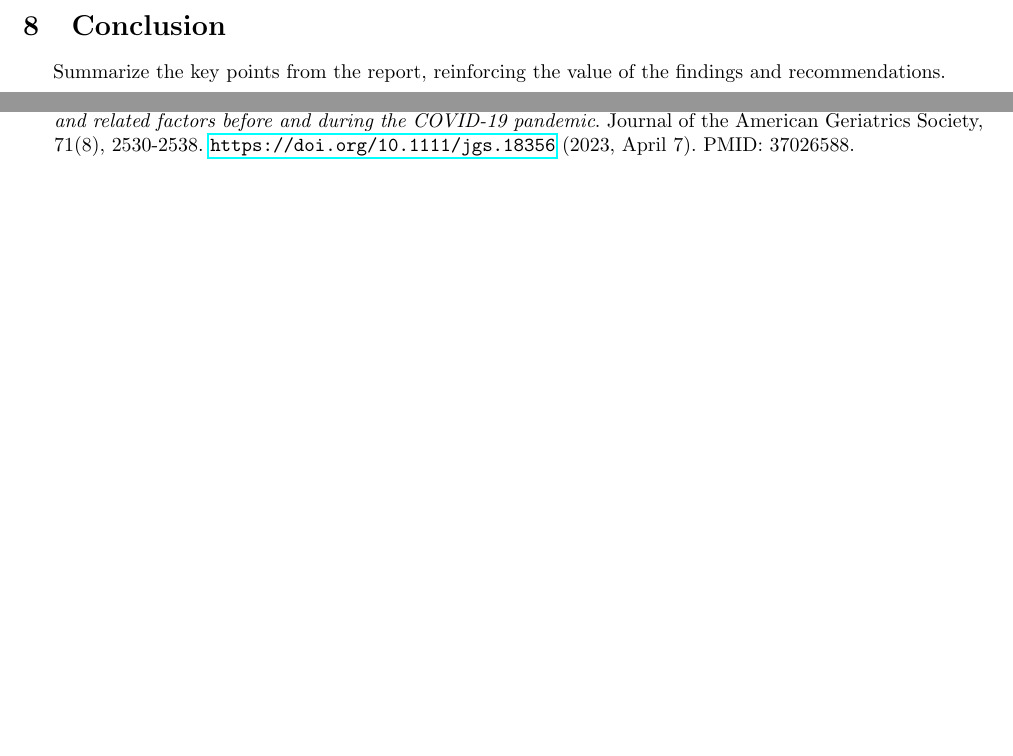
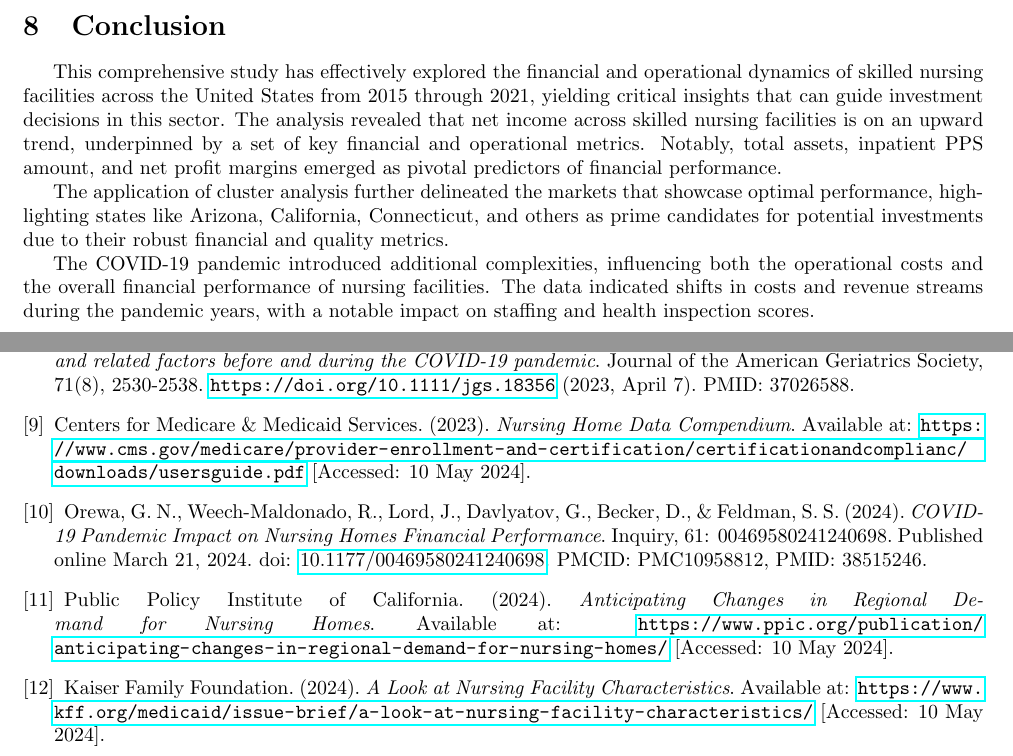
Before and after one commit to Musiik-fn/620-Project-Codebase, a LaTeX document (Codebase/Report/Final Report/620_Project_Report.tex): two parts of pages 36 and 38 of 38, joined at a grey line, cut so that both start at the same text, the shorter picture padded with empty space. Compiled offline with pdfLaTeX.

Commit message:
first draft of report completed.

```diff
--- a/Codebase/Report/Final Report/620_Project_Report.tex
+++ b/Codebase/Report/Final Report/620_Project_Report.tex
@@ -87,7 +87,7 @@
 %%%%%%%%%%%%%%%%%%%%%%%%%%%%%%%%%%%%%%%%%%%%%%%%%%%%%%%%%%%%%%%%%%%%%%%%%%%%%%%
 
 %%%%%%%%%%%%%%%%%%%%%%%%%%%%%%% Title & Author %%%%%%%%%%%%%%%%%%%%%%%%%%%%%%%%
-\title{\textbf{BANA 620 PROJECT REPORT: DESCRIPTIVE AND PREDICTIVE ANALYTICS APPLIED TO THE SKILLED NURSING FACILITY COST REPORTS}}
+\title{\textbf{BANA 620 PROJECT REPORT: DESCRIPTIVE AND PREDICTIVE ANALYTICS APPLIED TO SKILLED NURSING FACILITY COST REPORTS AND PROVIDER DATA}}
 \author{Joshua Cabal \\ \\ \\California State University, Northridge \\}
 %%%%%%%%%%%%%%%%%%%%%%%%%%%%%%%%%%%%%%%%%%%%%%%%%%%%%%%%%%%%%%%%%%%%%%%%%%%%%%%
 
@@ -1125,7 +1139,12 @@ More studies on skilled nursing facilities within a subset of states are needed
 %-------------------END: Recommendations------------------------------------
 %-------------------BEGIN: Conclusion------------------------------------
 \section{Conclusion}
-Summarize the key points from the report, reinforcing the value of the findings and recommendations.
+This comprehensive study has effectively explored the financial and operational dynamics of skilled nursing facilities across the United States from 2015 through 2021, yielding critical insights that can guide investment decisions in this sector. The analysis revealed that net income across skilled nursing facilities is on an upward trend, underpinned by a set of key financial and operational metrics. Notably, total assets, inpatient PPS amount, and net profit margins emerged as pivotal predictors of financial performance.
+
+The application of cluster analysis further delineated the markets that showcase optimal performance, highlighting states like Arizona, California, Connecticut, and others as prime candidates for potential investments due to their robust financial and quality metrics.
+
+The COVID-19 pandemic introduced additional complexities, influencing both the operational costs and the overall financial performance of nursing facilities. The data indicated shifts in costs and revenue streams during the pandemic years, with a notable impact on staffing and health inspection scores.
+
 
 \pagebreak
 %-------------------END: Conclusion------------------------------------
@@ -1187,6 +1206,26 @@ Harrington, C.A., Hailer, L., Mollot, R.J., Mukamel, D.B.
 Journal of the American Geriatrics Society, 71(8), 2530-2538.
 \url{https://doi.org/10.1111/jgs.18356} (2023, April 7). PMID: 37026588.
 
+\bibitem{provCMS}
+Centers for Medicare \& Medicaid Services. (2023).
+\textit{Nursing Home Data Compendium}.
+Available at: \url{https://www.cms.gov/medicare/provider-enrollment-and-certification/certificationandcomplianc/downloads/usersguide.pdf} [Accessed: 10 May 2024].
+
+\bibitem{orewa2024}
+Orewa, G. N., Weech-Maldonado, R., Lord, J., Davlyatov, G., Becker, D., \& Feldman, S. S. (2024).
+\textit{COVID-19 Pandemic Impact on Nursing Homes Financial Performance}.
+Inquiry, 61: 00469580241240698. Published online March 21, 2024. doi: \href{https://doi.org/10.1177/00469580241240698}{10.1177/00469580241240698}.
+PMCID: PMC10958812, PMID: 38515246.
+
+\bibitem{ppic2024}
+Public Policy Institute of California. (2024).
+\textit{Anticipating Changes in Regional Demand for Nursing Homes}.
+Available at: \url{https://www.ppic.org/publication/anticipating-changes-in-regional-demand-for-nursing-homes/} [Accessed: 10 May 2024].
+
+\bibitem{kff2024}
+Kaiser Family Foundation. (2024).
+\textit{A Look at Nursing Facility Characteristics}.
+Available at: \url{https://www.kff.org/medicaid/issue-brief/a-look-at-nursing-facility-characteristics/} [Accessed: 10 May 2024].
 
 \end{thebibliography}
 
```
Also changed, not shown: Codebase/Report/Final Report/620_Project_Report.tex (46 more changed lines), 5 other files.
